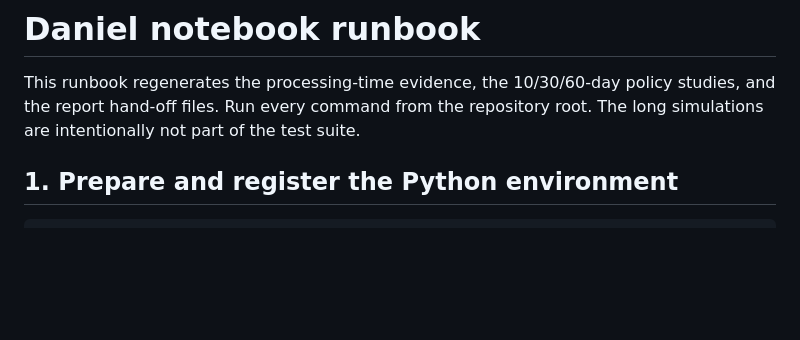
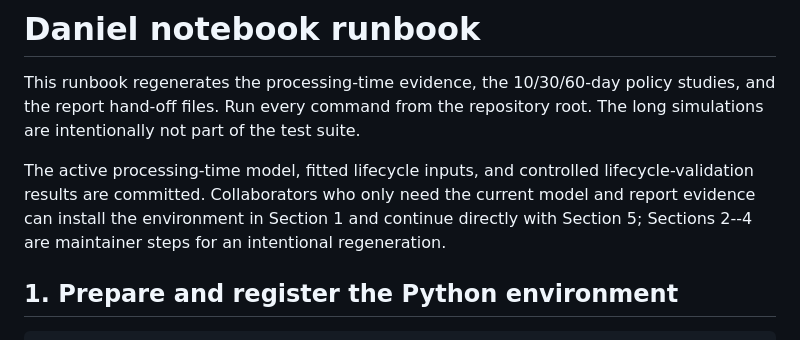
Before and after one commit to ophdn/bpic17-process-mining-group-assignment, a Markdown page: docs/DANIEL_NOTEBOOK_RUNBOOK.md, the part around the change. Drawn GitHub-style; blank space fills up the shorter version.

```diff
--- a/docs/DANIEL_NOTEBOOK_RUNBOOK.md
+++ b/docs/DANIEL_NOTEBOOK_RUNBOOK.md
@@ -3,6 +3,12 @@
 This runbook regenerates the processing-time evidence, the 10/30/60-day policy
 studies, and the report hand-off files. Run every command from the repository
 root. The long simulations are intentionally not part of the test suite.
+
+The active processing-time model, fitted lifecycle inputs, and controlled
+lifecycle-validation results are committed. Collaborators who only need the
+current model and report evidence can install the environment in Section 1 and
+continue directly with Section 5; Sections 2--4 are maintainer steps for an
+intentional regeneration.
 
 ## 1. Prepare and register the Python environment
 
```
Also changed, not shown: README.md (+17 -16 lines), simulation/PROCESSING_TIMES.md (+5 -0 lines).
